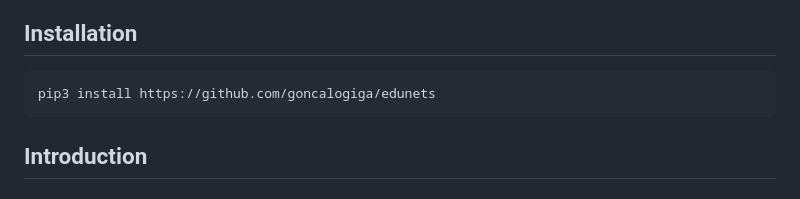
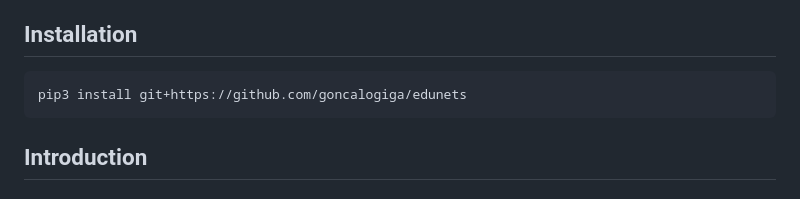
Before and after one commit to goncalogiga/edunets, a Markdown page: README.md, the part around the change. Rendered like a GitHub page.

Commit message:
fixed broken link in installation

````diff
--- a/README.md
+++ b/README.md
@@ -7,7 +7,7 @@
 ## Installation
 
 ```bash
-pip3 install https://github.com/goncalogiga/edunets
+pip3 install git+https://github.com/goncalogiga/edunets
 ```
 
 ## Introduction
````
